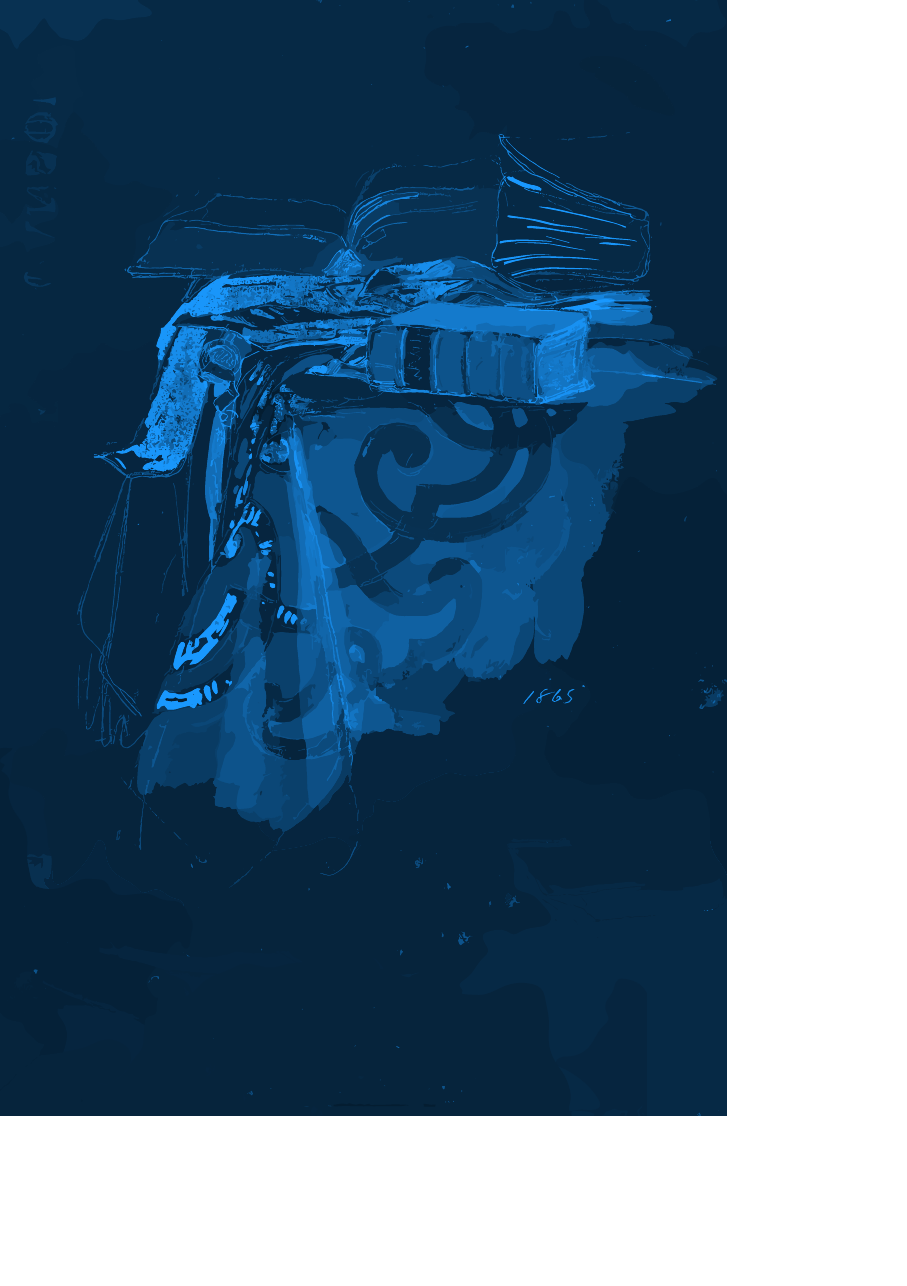
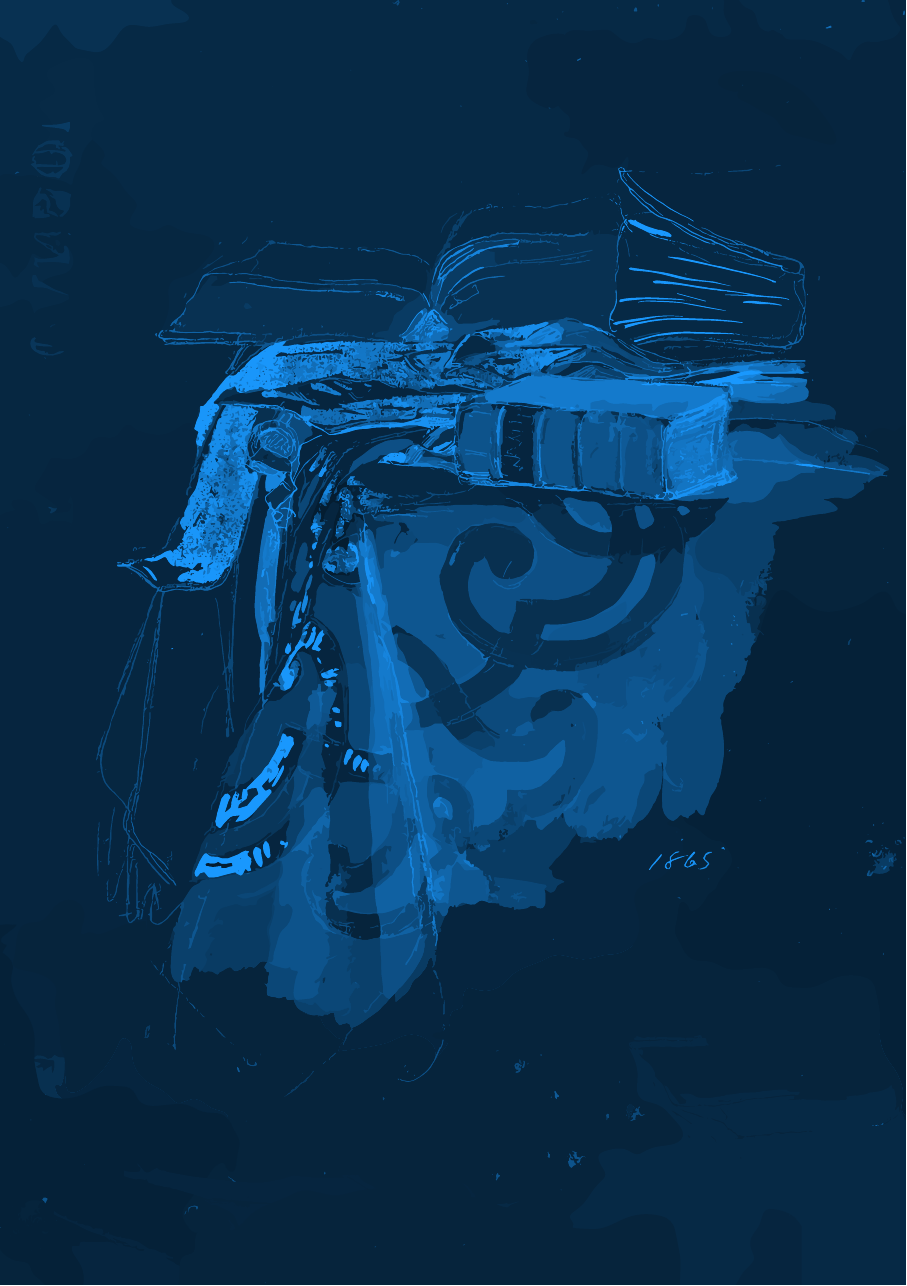
Before and after one commit to inVariabl/MLuther, a LaTeX thesis (new/print.tex, which reads new/structure.tex): the whole page, the shorter picture padded with empty space. The pictures show the PDF file new/cover/back_cover.pdf that the author committed with the source.

Commit message:
hardcover version

```diff
--- a/new/structure.tex
+++ b/new/structure.tex
@@ -62,8 +62,18 @@
 %\setheadfoot{14pt}{12pt} % Header/footer height
 %\setheaderspaces{*}{8pt}{*} % Extra header space
 
-% Barnes & Noble (standard 8.5" x 5.25")
-\setstocksize{8.00in}{5.25in}    % Correct US Trade Size
+% % Barnes & Noble Paperback (standard 8.5" x 5.25")
+% \setstocksize{8.00in}{5.25in}    % Correct US Trade Size
+% \settrimmedsize{\stockheight}{\stockwidth}{*}
+% \setlrmarginsandblock{0.75in}{0.625in}{*} % Inner, Outer margins
+% \setulmarginsandblock{0.625in}{0.625in}{*} % Top, Bottom margins
+% \setheadfoot{14pt}{14pt}
+% \setheaderspaces{*}{0pt}{*}  % Smallest gap between header/footer and body
+% \checkandfixthelayout
+% \fixpdflayout
+
+% Barnes & Noble Hardcover (9" x 6") (Hardcover)
+\setstocksize{9.00in}{6.00in}    % Correct US Trade Size
 \settrimmedsize{\stockheight}{\stockwidth}{*}
 \setlrmarginsandblock{0.75in}{0.625in}{*} % Inner, Outer margins
 \setulmarginsandblock{0.625in}{0.625in}{*} % Top, Bottom margins
```
Also changed, not shown: new/cover/back/svg/table.jpg (deleted), new/cover/back_cover.pdf, new/cover/front/svg/cajetan.png (deleted), new/cover/front/svg/inner_cover.svg, new/cover/inner_cover.pdf, 11 other files.
